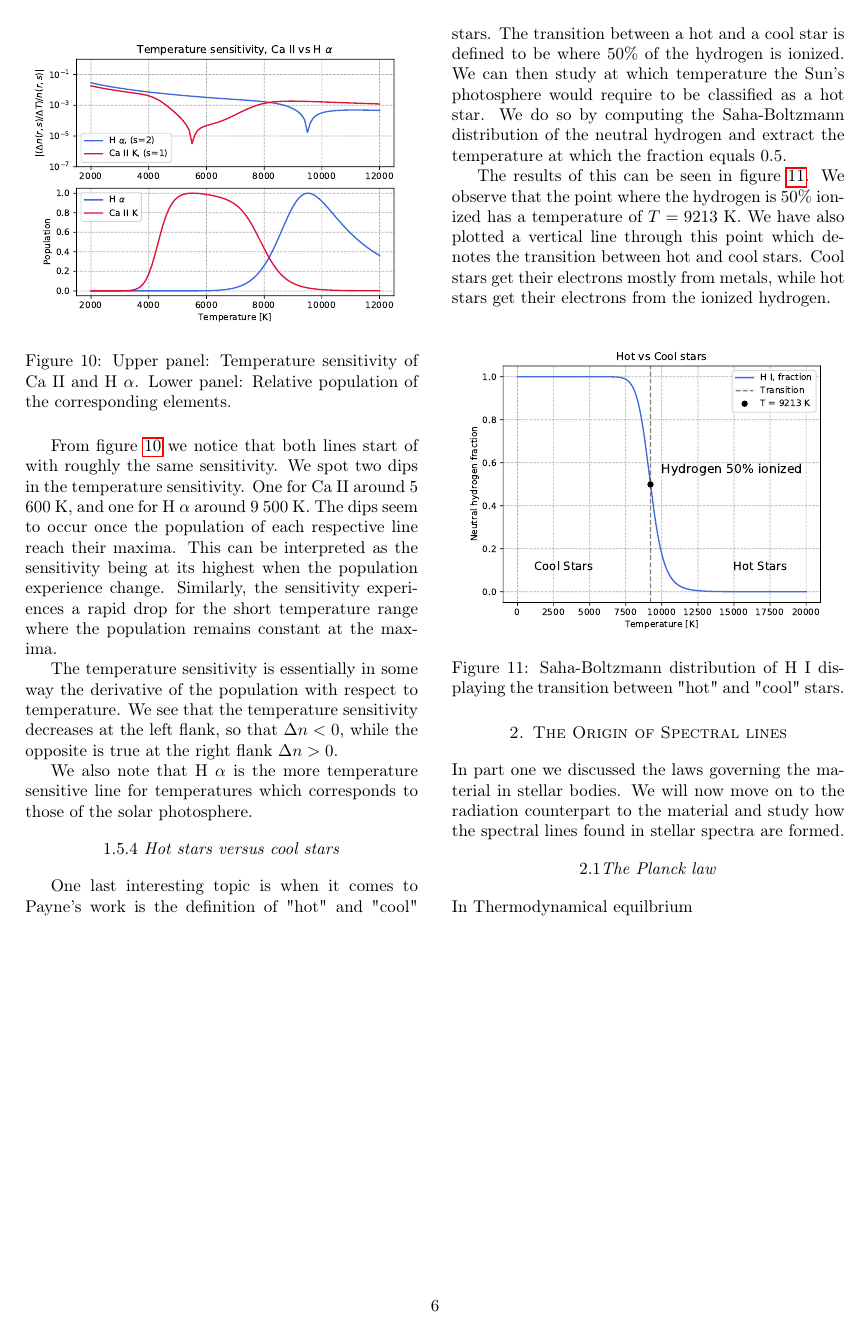
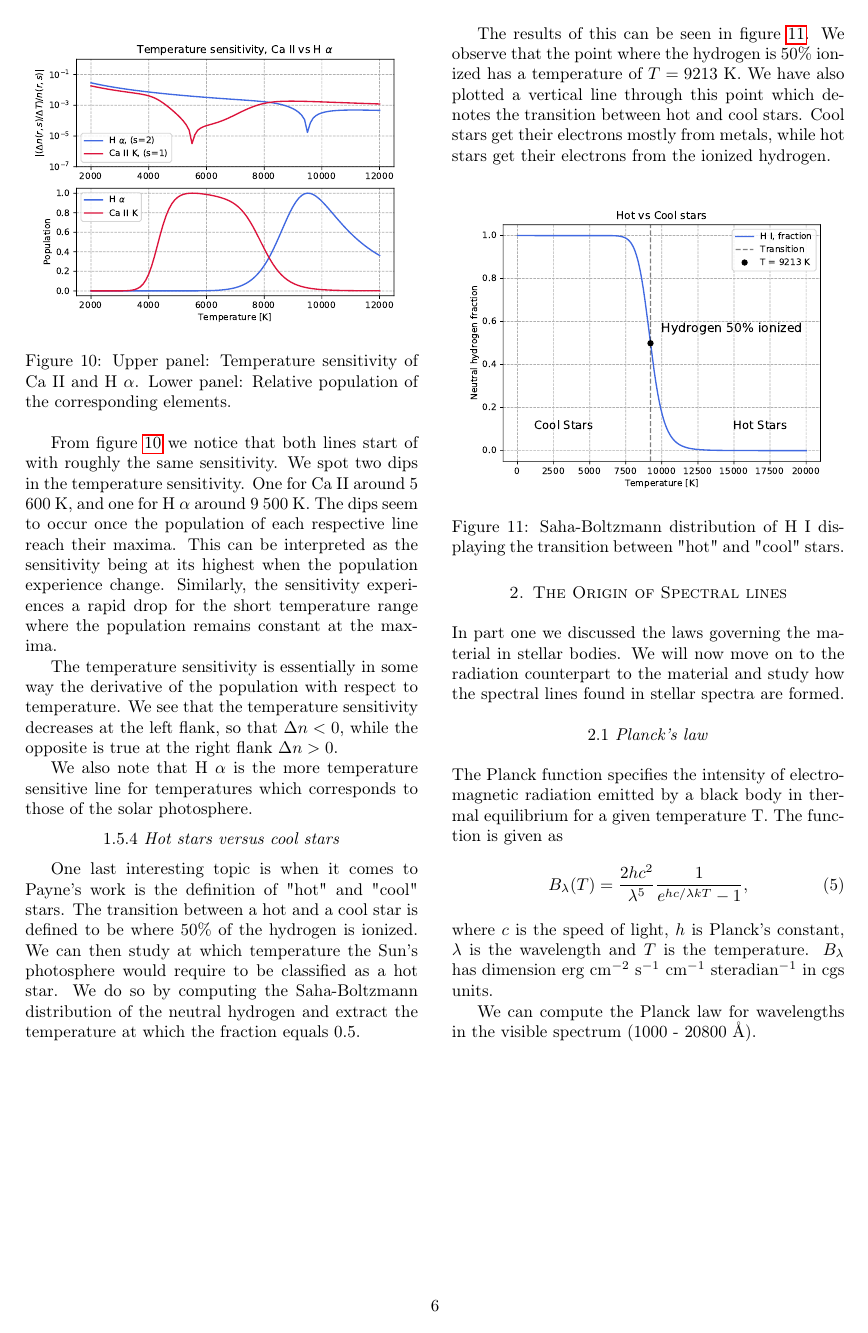
Before and after one commit to MetinSa/AST4310, a LaTeX document (SSA/main.tex): page 6 of 6. Compiled offline with pdfLaTeX.

Commit message:
Updates from ShareLaTeX

```diff
--- a/SSA/main.tex
+++ b/SSA/main.tex
@@ -310,9 +310,14 @@ The results of this can be seen in figure \ref{fig:11}. We observe that the poin
 In part one we discussed the laws governing the material in stellar bodies. We will now move on to the radiation counterpart to the material and study how the spectral lines found in stellar spectra are formed.
 
 \begin{center}
-2.1\textit{The Planck law}
+2.1\textit{ Planck's law}
 \end{center}
-In Thermodynamical equilbrium
+The Planck function specifies the intensity of electromagnetic radiation emitted by a black body in thermal equilibrium for a given temperature T. The function is given as
+\begin{equation}\label{eq:}
+    B_\lambda (T) = \frac{2hc^2}{\lambda^5} \frac{1}{e^{hc/\lambda kT} - 1},
+\end{equation}
+where $c$ is the speed of light, $h$ is Planck's constant, $\lambda$ is the wavelength and $T$ is the temperature. $B_\lambda$ has dimension erg cm$^{-2}$ s$^{-1}$ cm$^{-1}$ steradian$^{-1}$ in cgs units.
 
+We can compute the Planck law for wavelengths in the visible spectrum (1000 - 20800 Å).
 \end{multicols}
 \end{document}
```
